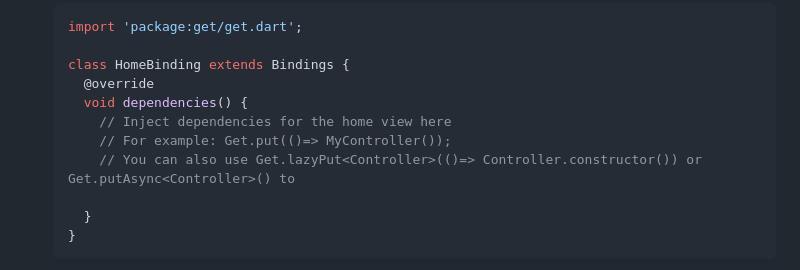
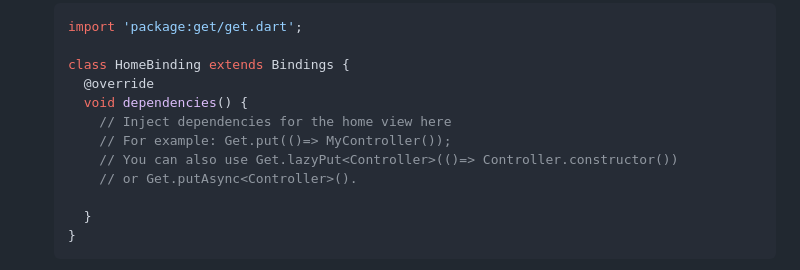
Before and after one commit to momin-mostafa/fintech_app_getx, a Markdown page: README.md, the part around the change. Drawn GitHub-style.

```diff
--- a/README.md
+++ b/README.md
@@ -101,7 +101,8 @@ Business Logic
      void dependencies() {
        // Inject dependencies for the home view here
        // For example: Get.put(()=> MyController());
-       // You can also use Get.lazyPut<Controller>(()=> Controller.constructor()) or Get.putAsync<Controller>() to
+       // You can also use Get.lazyPut<Controller>(()=> Controller.constructor())
+       // or Get.putAsync<Controller>().
 
      }
    }
```
